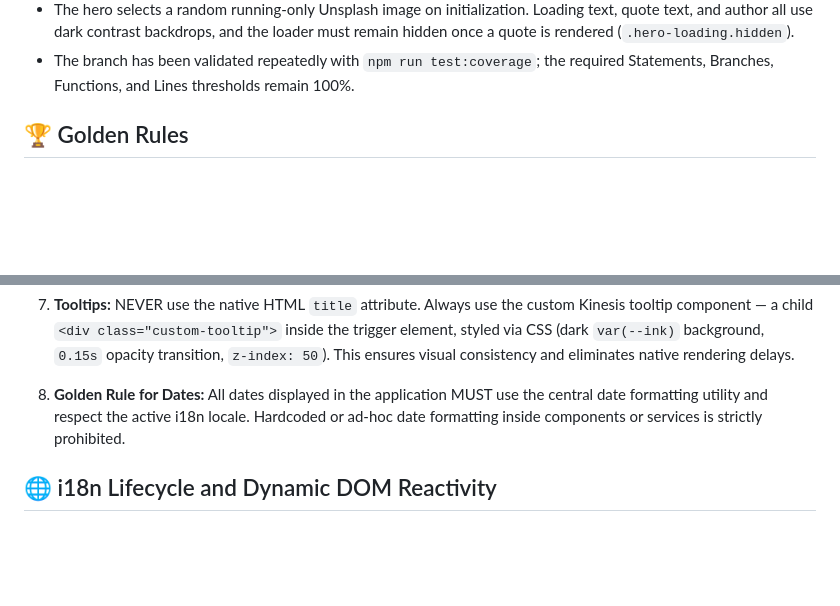
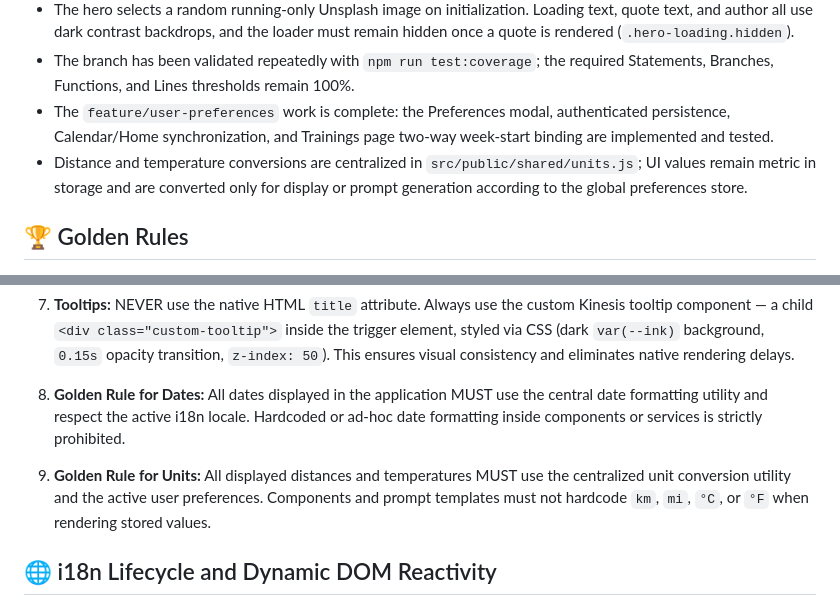
Before and after one commit to fracon/training-assistant, a Markdown page: AGENTS.md, 2 parts joined by grey strips. Rendered like a GitHub page; blank space fills up the shorter version.

```diff
--- a/AGENTS.md
+++ b/AGENTS.md
@@ -34,6 +34,13 @@ follow-up changes:
   loader must remain hidden once a quote is rendered (`.hero-loading.hidden`).
 - The branch has been validated repeatedly with `npm run test:coverage`; the
   required Statements, Branches, Functions, and Lines thresholds remain 100%.
+- The `feature/user-preferences` work is complete: the Preferences modal,
+  authenticated persistence, Calendar/Home synchronization, and Trainings
+  page two-way week-start binding are implemented and tested.
+- Distance and temperature conversions are centralized in
+  `src/public/shared/units.js`; UI values remain metric in storage and are
+  converted only for display or prompt generation according to the global
+  preferences store.
 
 ## 🏆 Golden Rules
 1. **Local-First & Privacy:** Never send `.FIT` data or user inputs to external cloud APIs for processing. All data parsing happens on the local server/browser.
@@ -45,6 +52,7 @@ follow-up changes:
 7. **Tooltips:** NEVER use the native HTML `title` attribute. Always use the custom Kinesis tooltip component — a child `<div class="custom-tooltip">` inside the trigger element, styled via CSS (dark `var(--ink)` background, `0.15s` opacity transition, `z-index: 50`). This ensures visual consistency and eliminates native rendering delays.
 
 8. **Golden Rule for Dates:** All dates displayed in the application MUST use the central date formatting utility and respect the active i18n locale. Hardcoded or ad-hoc date formatting inside components or services is strictly prohibited.
+9. **Golden Rule for Units:** All displayed distances and temperatures MUST use the centralized unit conversion utility and the active user preferences. Components and prompt templates must not hardcode `km`, `mi`, `°C`, or `°F` when rendering stored values.
 
 ## 🌐 i18n Lifecycle and Dynamic DOM Reactivity
 
```
Also changed, not shown: README.md (+27 -0 lines).
